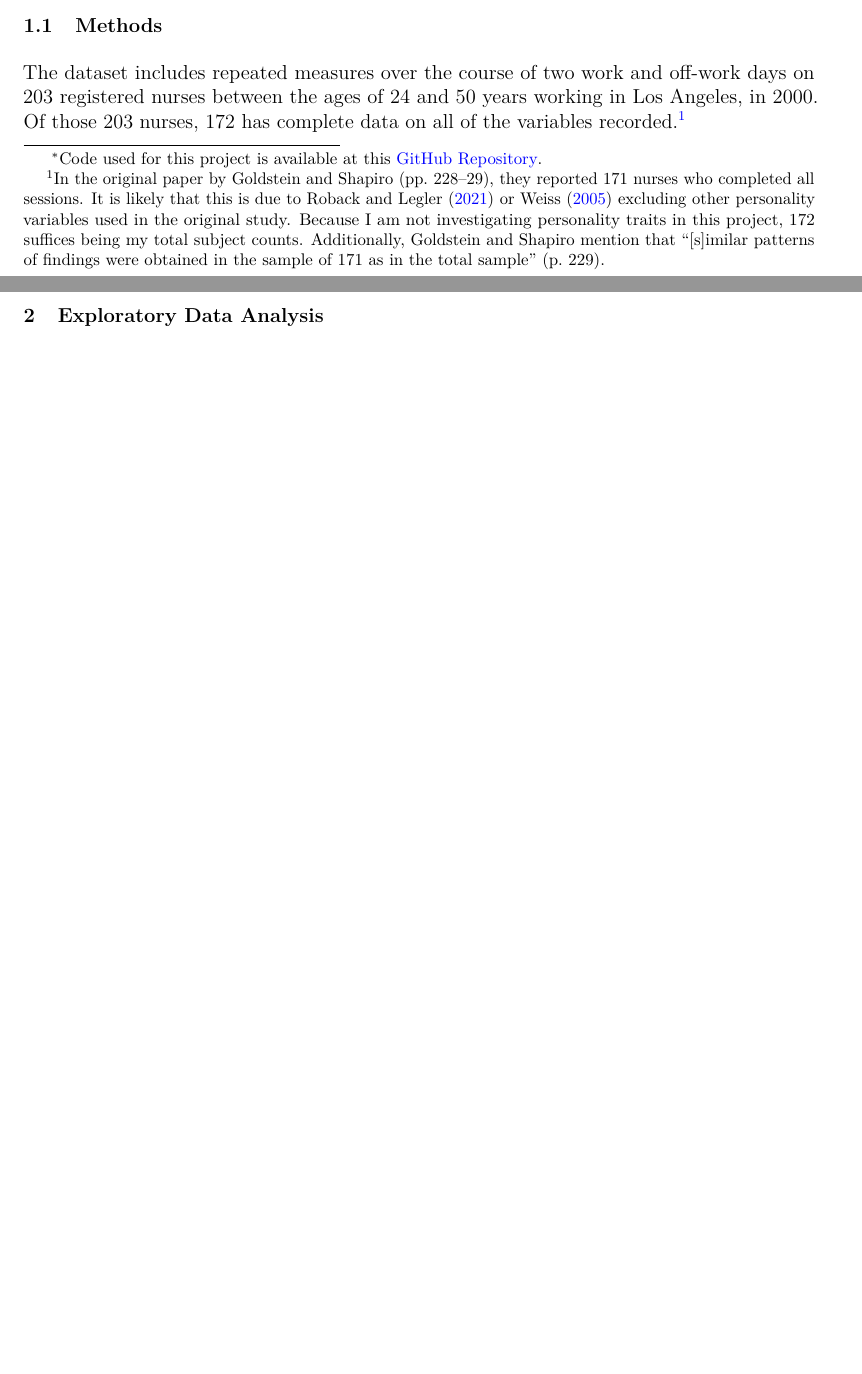
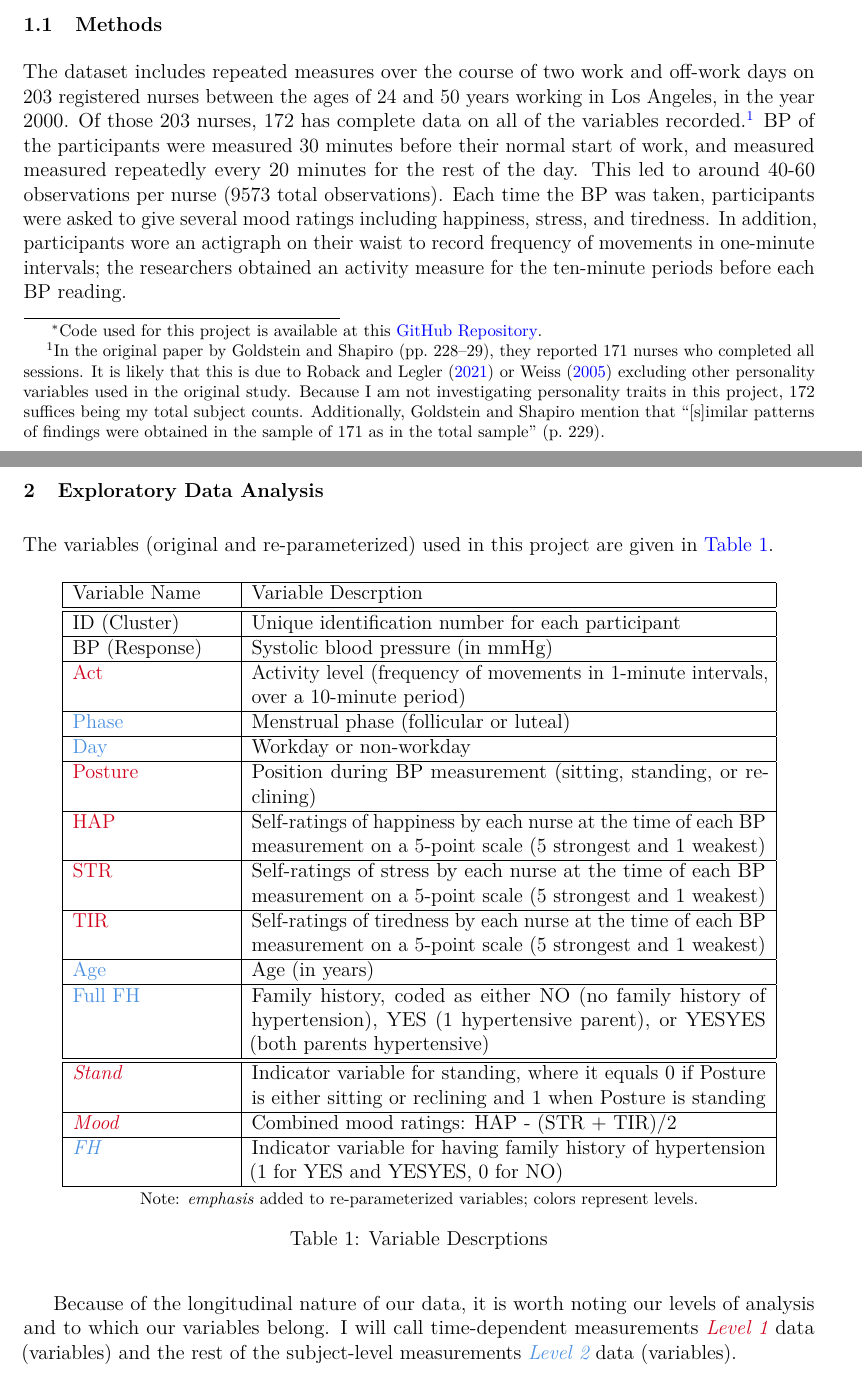
Before and after one commit to kwlyu/stat330-w25-case-study-1, a LaTeX paper (STAT 330 Advanced Statistical Modeling Case Study 1/ccpaper.tex): two parts of pages 1 and 2 of 2 before the commit and two parts of pages 1 and 2 of 3 after it, joined at a grey line, cut so that both start at the same text, the shorter picture padded with empty space. Compiled offline with pdfLaTeX.

Commit message:
start eda

```diff
--- a/STAT 330 Advanced Statistical Modeling Case Study 1/ccpaper.tex
+++ b/STAT 330 Advanced Statistical Modeling Case Study 1/ccpaper.tex
@@ -196,10 +196,54 @@ Certain traits such as family history and mood are expected to increase one's am
 
 \subsection{Methods}
 
-The dataset includes repeated measures over the course of two work and off-work days on 203 registered nurses between the ages of 24 and 50 years working in Los Angeles, in 2000. Of those 203 nurses, 172 has complete data on all of the variables recorded.\footnote{In the original paper by Goldstein and Shapiro \pnotecite[228-29]{goldstein_ambulatory_2000}, they reported 171 nurses who completed all sessions. It is likely that this is due to \citet{roback_beyond_2021} or \citet{weiss_modeling_2005} excluding other personality variables used in the original study. Because I am not investigating personality traits in this project, 172 suffices being my total subject counts. Additionally, Goldstein and Shapiro  mention that ``[s]imilar patterns of findings were obtained in the sample of 171 as in the total sample'' \pnotecite[229]{goldstein_ambulatory_2000}.}
+The dataset includes repeated measures over the course of two work and off-work days on 203 registered nurses between the ages of 24 and 50 years working in Los Angeles, in the year 2000. Of those 203 nurses, 172 has complete data on all of the variables recorded.\footnote{In the original paper by Goldstein and Shapiro \pnotecite[228-29]{goldstein_ambulatory_2000}, they reported 171 nurses who completed all sessions. It is likely that this is due to \citet{roback_beyond_2021} or \citet{weiss_modeling_2005} excluding other personality variables used in the original study. Because I am not investigating personality traits in this project, 172 suffices being my total subject counts. Additionally, Goldstein and Shapiro  mention that ``[s]imilar patterns of findings were obtained in the sample of 171 as in the total sample'' \pnotecite[229]{goldstein_ambulatory_2000}.} BP of the participants were measured 30 minutes before their normal start of work, and measured measured repeatedly every 20 minutes for the rest of the day. This led to around 40-60 observations per nurse (9573 total observations). Each time the BP was taken, participants were asked to give several mood ratings including happiness, stress, and tiredness. In addition, participants wore an actigraph on their waist to record frequency of movements in one-minute intervals; the researchers obtained an activity measure for the ten-minute periods before each BP reading.
 
 \section{Exploratory Data Analysis}
 
+The variables (original and re-parameterized) used in this project are given in \Cref{tab: var desc}.
+
+\begin{table}[H]
+    \centering\begin{tabular}{|p{0.2\linewidth} | p{0.65\linewidth}|}
+        \hline
+        Variable Name & Variable Descrption \\
+        \hline\hline
+        ID (Cluster) & Unique identification number for each participant \\
+        \hline
+        BP (Response) & Systolic blood pressure (in mmHg) \\
+        \hline
+        \textcolor[RGB]{208, 2, 27}{Act} & Activity level (frequency of movements in 1-minute intervals, over a 10-minute period) \\
+        \hline
+        \textcolor[RGB]{74, 144, 226}{Phase} & Menstrual phase (follicular or luteal) \\
+        \hline
+        \textcolor[RGB]{74, 144, 226}{Day} & Workday or non-workday \\
+        \hline
+        \textcolor[RGB]{208, 2, 27}{Posture} & Position during BP measurement (sitting, standing, or reclining) \\
+        \hline
+        \textcolor[RGB]{208, 2, 27}{HAP} & Self-ratings of happiness by each nurse at the time of each BP measurement on a 5-point scale (5 strongest and 1 weakest) \\
+        \hline
+        \textcolor[RGB]{208, 2, 27}{STR} & Self-ratings of stress by each nurse at the time of each BP measurement on a 5-point scale (5 strongest and 1 weakest) \\
+        \hline
+        \textcolor[RGB]{208, 2, 27}{TIR} & Self-ratings of tiredness by each nurse at the time of each BP measurement on a 5-point scale (5 strongest and 1 weakest) \\
+        \hline
+        \textcolor[RGB]{74, 144, 226}{Age} & Age (in years) \\
+        \hline
+        \textcolor[RGB]{74, 144, 226}{Full FH} & Family history, coded as either NO (no family history of  hypertension), YES (1 hypertensive parent), or YESYES (both parents hypertensive) \\
+        \hline\hline
+        \emph{\textcolor[RGB]{208, 2, 27}{Stand}} & Indicator variable for standing, where it equals 0 if Posture is either sitting or reclining and 1 when Posture is standing \\
+        \hline
+        \emph{\textcolor[RGB]{208, 2, 27}{Mood}} & Combined mood ratings: HAP - (STR + TIR)/2 \\
+        \hline
+        \emph{\textcolor[RGB]{74, 144, 226}{FH}} & Indicator variable for having family history of hypertension (1 for YES and YESYES, 0 for NO) \\
+        \hline
+        \multicolumn{2}{c}{\footnotesize Note: \emph{emphasis} added to re-parameterized variables; colors represent levels.}
+    \end{tabular}
+    \caption{Variable Descrptions}
+    \label{tab: var desc}
+\end{table}
+
+Because of the longitudinal nature of our data, it is worth noting our levels of analysis and to which our variables belong. I will call time-dependent measurements \emph{\textcolor[RGB]{208, 2, 27}{Level 1}} data (variables) and the rest of the subject-level measurements \emph{\textcolor[RGB]{74, 144, 226}{Level 2}} data (variables).
+
+\subsection{}
 
 \section{Model Selection}
 
```
Also changed, not shown: STAT 330 Advanced Statistical Modeling Case Study 1/ccpaper.pdf, 9 other files.
